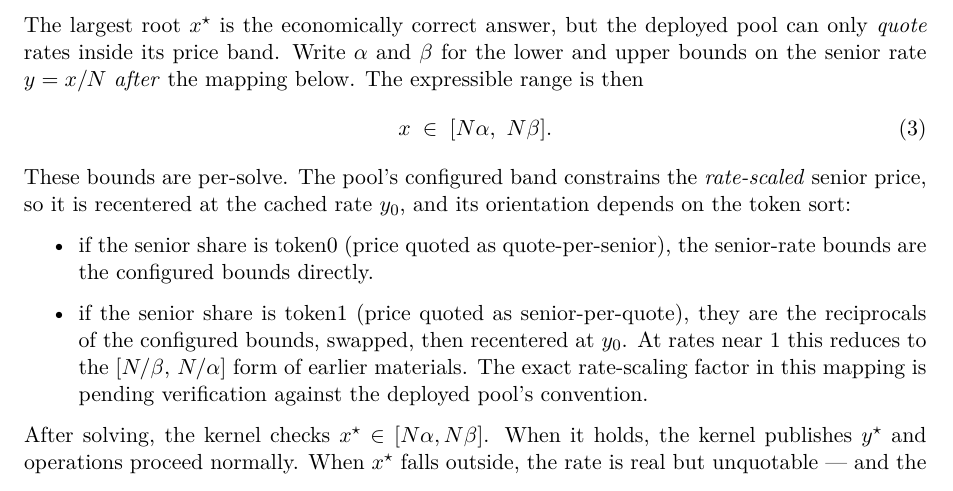
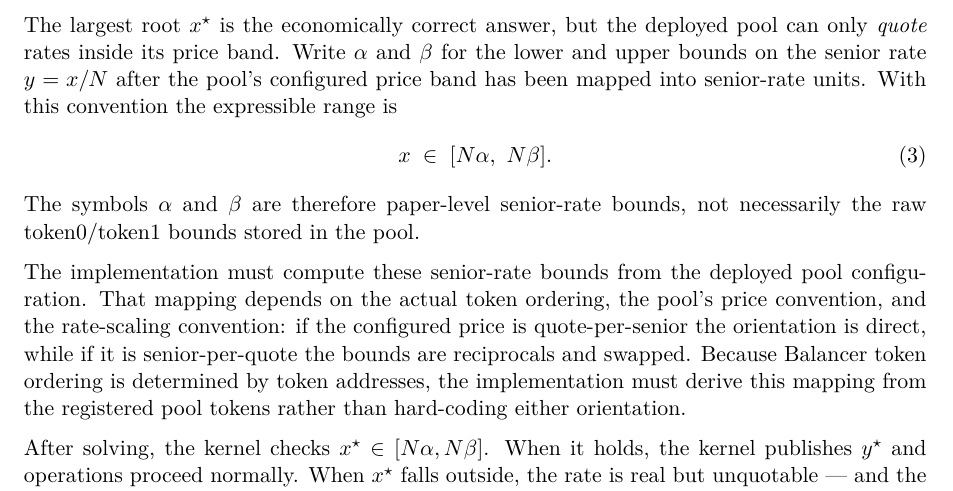
Before and after one commit to roycoprotocol/royco-dusk-paper, a LaTeX document (main.tex, which reads sections/05-solver.tex): part of page 14 of 18, cut so that both start at the same text. Compiled offline with pdfLaTeX.

Commit message:
Token-ordering convention for the senior-rate bounds

```diff
--- a/sections/05-solver.tex
+++ b/sections/05-solver.tex
@@ -168,32 +168,26 @@ invariant solver, so no probe re-triggers the E-CLP domain check. That
 check runs once, when $L$ is computed at solve start from the live
 balances.
 
-The largest root $x^\star$ is the economically correct answer, but the deployed pool can only
-\emph{quote} rates inside its price band. Write $\alpha$ and $\beta$ for
-the lower and upper bounds on the senior rate $y = x/N$ \emph{after} the
-mapping below. The expressible range is then
+The largest root $x^\star$ is the economically correct answer, but the
+deployed pool can only \emph{quote} rates inside its price band. Write
+$\alpha$ and $\beta$ for the lower and upper bounds on the senior rate
+$y = x/N$ after the pool's configured price band has been mapped into
+senior-rate units. With this convention the expressible range is
 \begin{equation}
   x \;\in\; [N\alpha,\ N\beta].
 \end{equation}
-These bounds are per-solve. The pool's configured band constrains the
-\emph{rate-scaled} senior price, so it is recentered at the cached rate
-$y_0$, and its orientation depends on the token sort:
-\begin{itemize}
-  \item if the senior share is token0 (price quoted as quote-per-senior),
-    the senior-rate bounds are the configured bounds directly.
-  \item if the senior share is token1 (price quoted as senior-per-quote),
-    they are the reciprocals of the configured bounds, swapped, then
-    recentered at $y_0$. At rates near $1$ this reduces to the
-    $[N/\beta,\, N/\alpha]$ form of earlier materials. The exact
-    rate-scaling factor in this mapping is pending verification against
-    the deployed pool's convention.
-\end{itemize}
-% TODO(eclp-scaling): confirm the exact y0 rate-scaling factor in the
-% token1 reciprocal mapping against the deployed Gyro E-CLP convention.
-% The configured bounds sit on the rate-scaled price; the reciprocal
-% handles token ordering and the y0 recentering handles rate scaling,
-% but the closed form must be verified against the pool's price
-% convention before publication. Do not assert a bare formula until then.
+The symbols $\alpha$ and $\beta$ are therefore paper-level senior-rate
+bounds, not necessarily the raw token0/token1 bounds stored in the pool.
+
+The implementation must compute these senior-rate bounds from the
+deployed pool configuration. That mapping depends on the actual token
+ordering, the pool's price convention, and the rate-scaling convention:
+if the configured price is quote-per-senior the orientation is direct,
+while if it is senior-per-quote the bounds are reciprocals and swapped.
+Because Balancer token ordering is determined by token addresses, the
+implementation must derive this mapping from the registered pool tokens
+rather than hard-coding either orientation.
+
 After solving, the kernel checks $x^\star \in [N\alpha, N\beta]$. When it
 holds, the kernel publishes $y^\star$ and operations proceed normally.
 When $x^\star$ falls outside, the rate is real but unquotable --- and the
```
